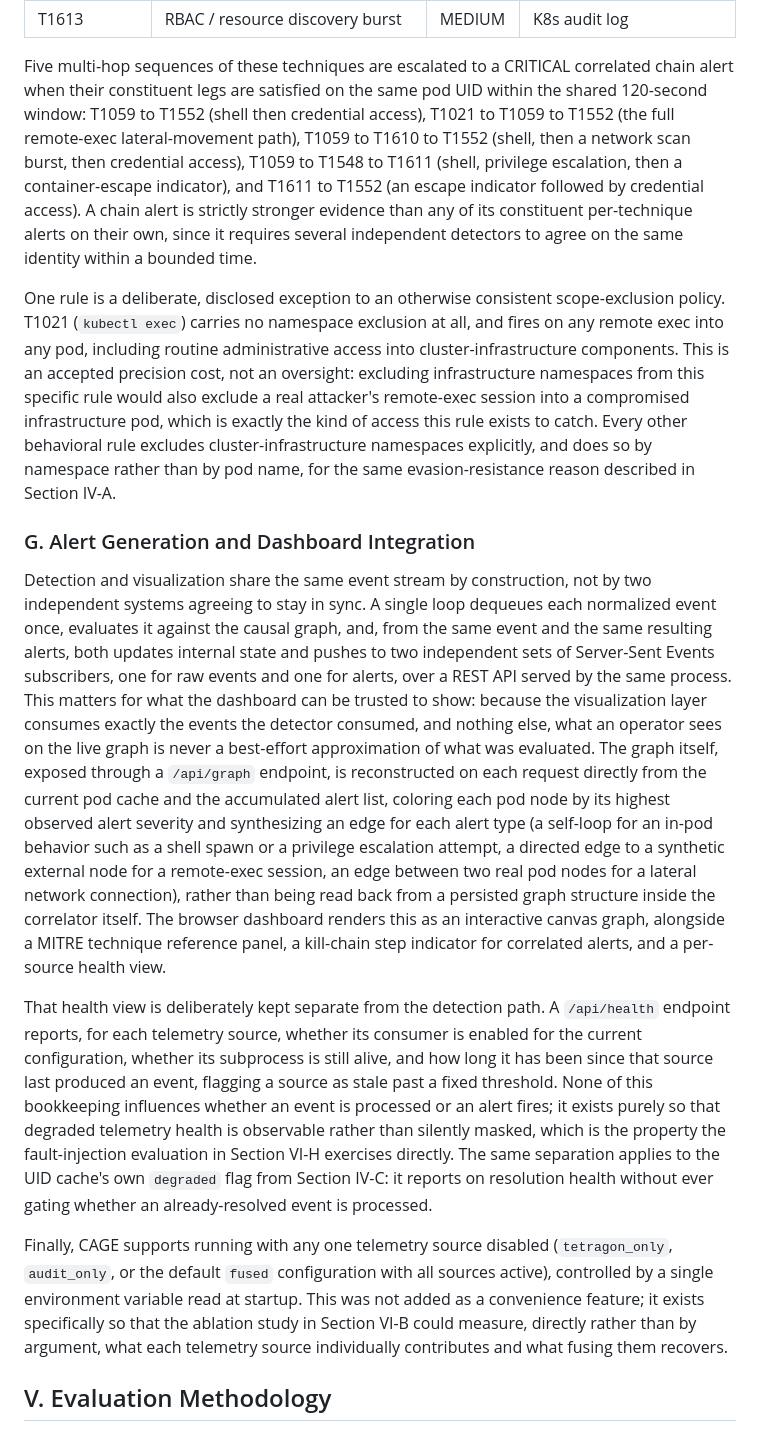
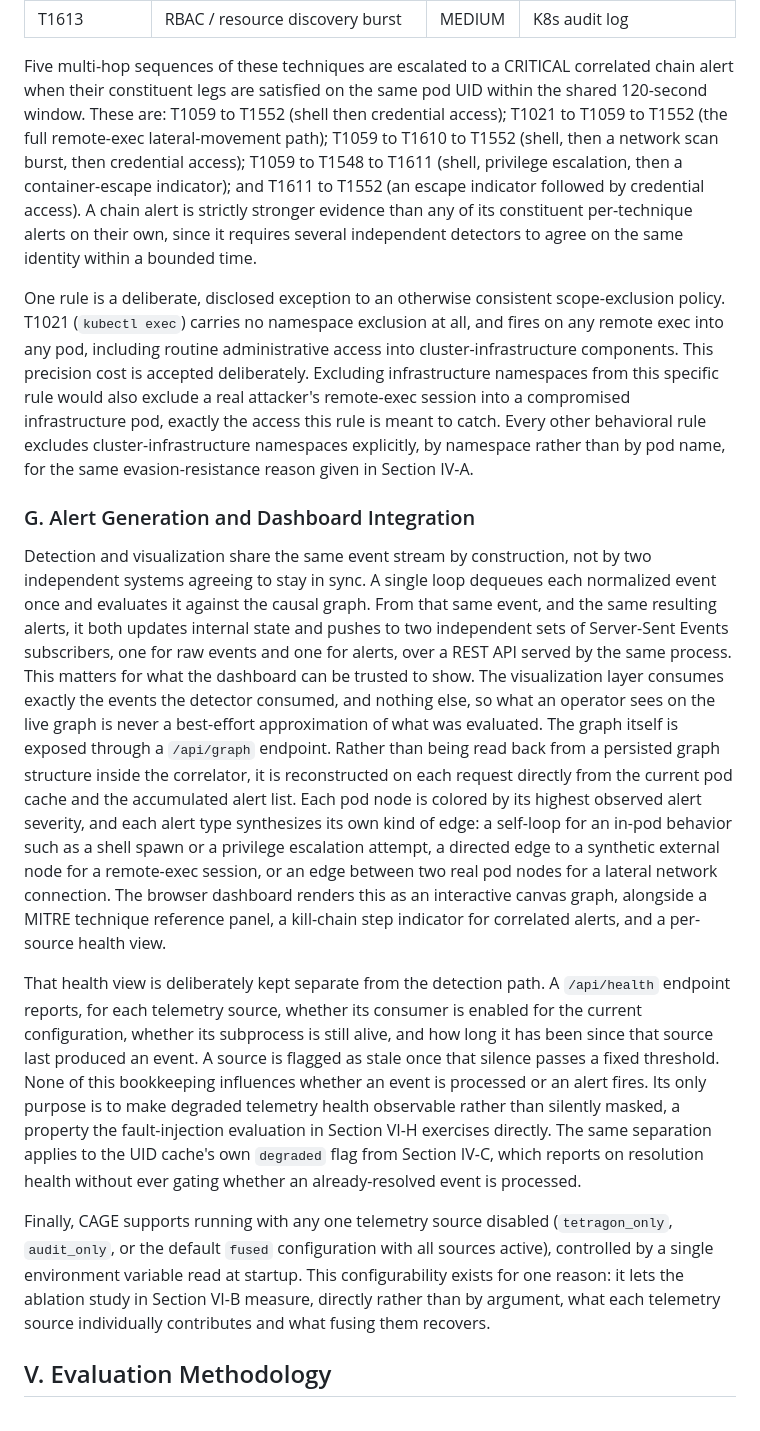
Before and after one commit to CAGE-team/CAGE, a Markdown page: evaluation/MANUSCRIPT_DRAFT.md, the part around one of its changes. Drawn GitHub-style.

```diff
--- a/evaluation/MANUSCRIPT_DRAFT.md
+++ b/evaluation/MANUSCRIPT_DRAFT.md
@@ -683,50 +681,49 @@ checks, with alerts and graph-node updates as the two outputs.]*
 
 Five multi-hop sequences of these techniques are escalated to a CRITICAL
 correlated chain alert when their constituent legs are satisfied on the
-same pod UID within the shared 120-second window: T1059 to T1552 (shell
-then credential access), T1021 to T1059 to T1552 (the full remote-exec
-lateral-movement path), T1059 to T1610 to T1552 (shell, then a network
-scan burst, then credential access), T1059 to T1548 to T1611 (shell,
-privilege escalation, then a container-escape indicator), and T1611 to
-T1552 (an escape indicator followed by credential access). A chain alert
-is strictly stronger evidence than any of its constituent per-technique
-alerts on their own, since it requires several independent detectors to
-agree on the same identity within a bounded time.
+same pod UID within the shared 120-second window. These are: T1059 to
+T1552 (shell then credential access); T1021 to T1059 to T1552 (the full
+remote-exec lateral-movement path); T1059 to T1610 to T1552 (shell, then
+a network scan burst, then credential access); T1059 to T1548 to T1611
+(shell, privilege escalation, then a container-escape indicator); and
+T1611 to T1552 (an escape indicator followed by credential access). A
+chain alert is strictly stronger evidence than any of its constituent
+per-technique alerts on their own, since it requires several independent
+detectors to agree on the same identity within a bounded time.
 
 One rule is a deliberate, disclosed exception to an otherwise consistent
 scope-exclusion policy. T1021 (`kubectl exec`) carries no namespace
 exclusion at all, and fires on any remote exec into any pod, including
 routine administrative access into cluster-infrastructure components.
-This is an accepted precision cost, not an oversight: excluding
-infrastructure namespaces from this specific rule would also exclude a
-real attacker's remote-exec session into a compromised infrastructure
-pod, which is exactly the kind of access this rule exists to catch. Every
-other behavioral rule excludes cluster-infrastructure namespaces
-explicitly, and does so by namespace rather than by pod name, for the
-same evasion-resistance reason described in Section IV-A.
+This precision cost is accepted deliberately. Excluding infrastructure
+namespaces from this specific rule would also exclude a real attacker's
+remote-exec session into a compromised infrastructure pod, exactly the
+access this rule is meant to catch. Every other behavioral rule excludes
+cluster-infrastructure namespaces explicitly, by namespace rather than by
+pod name, for the same evasion-resistance reason given in Section IV-A.
 
 ### G. Alert Generation and Dashboard Integration
 
 Detection and visualization share the same event stream by construction,
 not by two independent systems agreeing to stay in sync. A single loop
-dequeues each normalized event once, evaluates it against the causal
-graph, and, from the same event and the same resulting alerts, both
-updates internal state and pushes to two independent sets of Server-Sent
-Events subscribers, one for raw events and one for alerts, over a REST
-API served by the same process. This matters for what the dashboard can
-be trusted to show: because the visualization layer consumes exactly the
-events the detector consumed, and nothing else, what an operator sees on
-the live graph is never a best-effort approximation of what was
-evaluated. The graph itself, exposed through a `/api/graph` endpoint, is
-reconstructed on each request directly from the current pod cache and
-the accumulated alert list, coloring each pod node by its highest
-observed alert severity and synthesizing an edge for each alert type
-(a self-loop for an in-pod behavior such as a shell spawn or a privilege
-escalation attempt, a directed edge to a synthetic external node for a
-remote-exec session, an edge between two real pod nodes for a lateral
-network connection), rather than being read back from a persisted graph
-structure inside the correlator itself. The browser dashboard renders
-this as an interactive canvas graph, alongside a MITRE technique
+dequeues each normalized event once and evaluates it against the causal
+graph. From that same event, and the same resulting alerts, it both
+updates internal state and pushes to two independent sets of
+Server-Sent Events subscribers, one for raw events and one for alerts,
+over a REST API served by the same process. This matters for what the
+dashboard can be trusted to show. The visualization layer consumes
+exactly the events the detector consumed, and nothing else, so what an
+operator sees on the live graph is never a best-effort approximation of
+what was evaluated. The graph itself is exposed through a `/api/graph`
+endpoint. Rather than being read back from a persisted graph structure
+inside the correlator, it is reconstructed on each request directly from
+the current pod cache and the accumulated alert list. Each pod node is
+colored by its highest observed alert severity, and each alert type
+synthesizes its own kind of edge: a self-loop for an in-pod behavior such
+as a shell spawn or a privilege escalation attempt, a directed edge to a
+synthetic external node for a remote-exec session, or an edge between two
+real pod nodes for a lateral network connection. The browser dashboard
+renders this as an interactive canvas graph, alongside a MITRE technique
 reference panel, a kill-chain step indicator for correlated alerts, and a
 per-source health view.
 
@@ -734,22 +731,22 @@ That health view is deliberately kept separate from the detection path.
 A `/api/health` endpoint reports, for each telemetry source, whether its
 consumer is enabled for the current configuration, whether its
 subprocess is still alive, and how long it has been since that source
-last produced an event, flagging a source as stale past a fixed
-threshold. None of this bookkeeping influences whether an event is
-processed or an alert fires; it exists purely so that degraded telemetry
-health is observable rather than silently masked, which is the property
-the fault-injection evaluation in Section VI-H exercises directly. The
-same separation applies to the UID cache's own `degraded` flag from
-Section IV-C: it reports on resolution health without ever gating
-whether an already-resolved event is processed.
+last produced an event. A source is flagged as stale once that silence
+passes a fixed threshold. None of this bookkeeping influences whether an
+event is processed or an alert fires. Its only purpose is to make
+degraded telemetry health observable rather than silently masked, a
+property the fault-injection evaluation in Section VI-H exercises
+directly. The same separation applies to the UID cache's own `degraded`
+flag from Section IV-C, which reports on resolution health without ever
+gating whether an already-resolved event is processed.
 
 Finally, CAGE supports running with any one telemetry source disabled
 (`tetragon_only`, `audit_only`, or the default `fused` configuration
 with all sources active), controlled by a single environment variable
-read at startup. This was not added as a convenience feature; it exists
-specifically so that the ablation study in Section VI-B could measure,
-directly rather than by argument, what each telemetry source
-individually contributes and what fusing them recovers.
+read at startup. This configurability exists for one reason: it lets the
+ablation study in Section VI-B measure, directly rather than by argument,
+what each telemetry source individually contributes and what fusing them
+recovers.
 
 ## V. Evaluation Methodology
 
```
Also changed, not shown: other parts of evaluation/MANUSCRIPT_DRAFT.md (+144 -146 lines).
